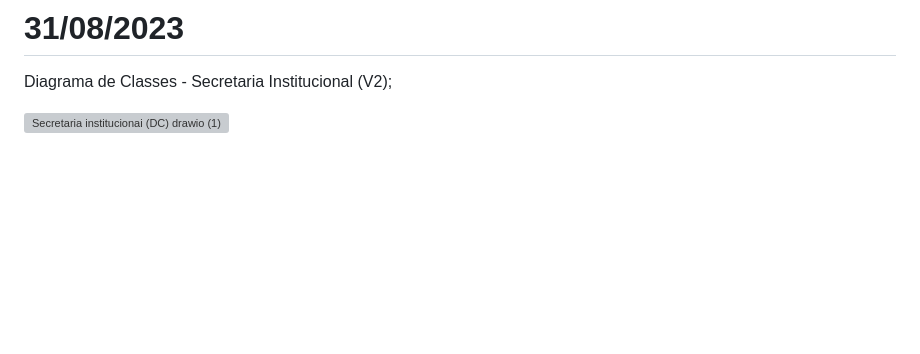
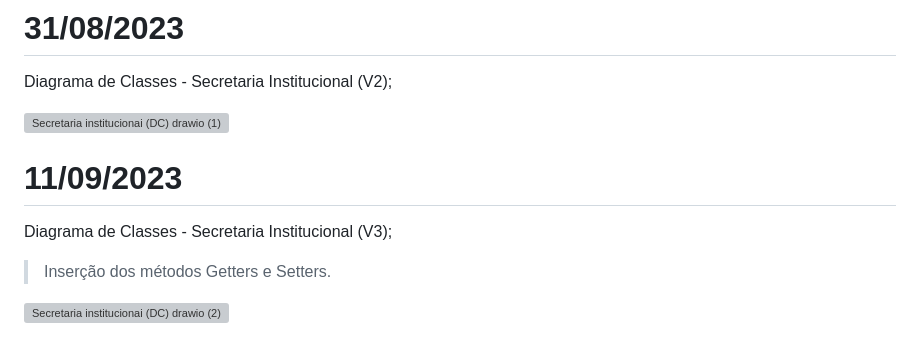
Before and after one commit to JoaoMatheusLamao/bertoti, a Markdown page: Engenharia SW/readme.md, the part around the change printed below. GitHub-like rendering; blank space fills up the shorter version; grey boxes are pictures that could not be loaded.

```diff
--- a/Engenharia SW/readme.md
+++ b/Engenharia SW/readme.md
@@ -73,3 +73,10 @@ Acerto: Disponibilização de atalhos;<br>
 Diagrama de Classes - Secretaria Institucional (V2);<br>
 
 ![Secretaria institucionai (DC) drawio (1)](https://github.com/JoaoMatheusLamao/bertoti/assets/77554165/dfa1ae93-1dae-4c99-8b4b-70c6cc3d6c75)
+
+# 11/09/2023
+Diagrama de Classes - Secretaria Institucional (V3); <br>
+
+> Inserção dos métodos Getters e Setters.
+
+![Secretaria institucionai (DC) drawio (2)](https://github.com/JoaoMatheusLamao/bertoti/assets/77554165/1de824fb-7109-4c22-9cd3-47f266199683)
```
Also changed, not shown: other parts of Engenharia SW/readme.md (+6 -6 lines).
